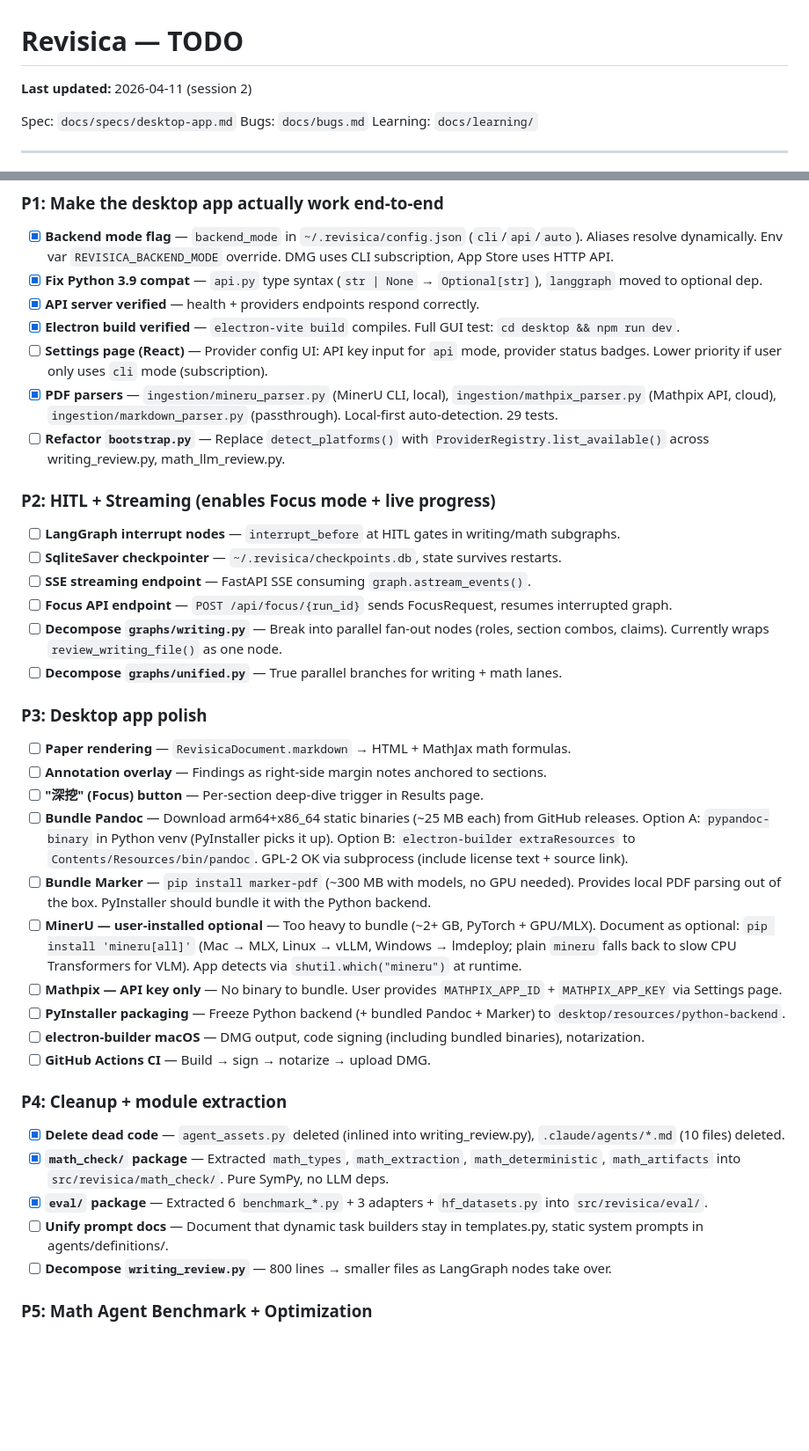
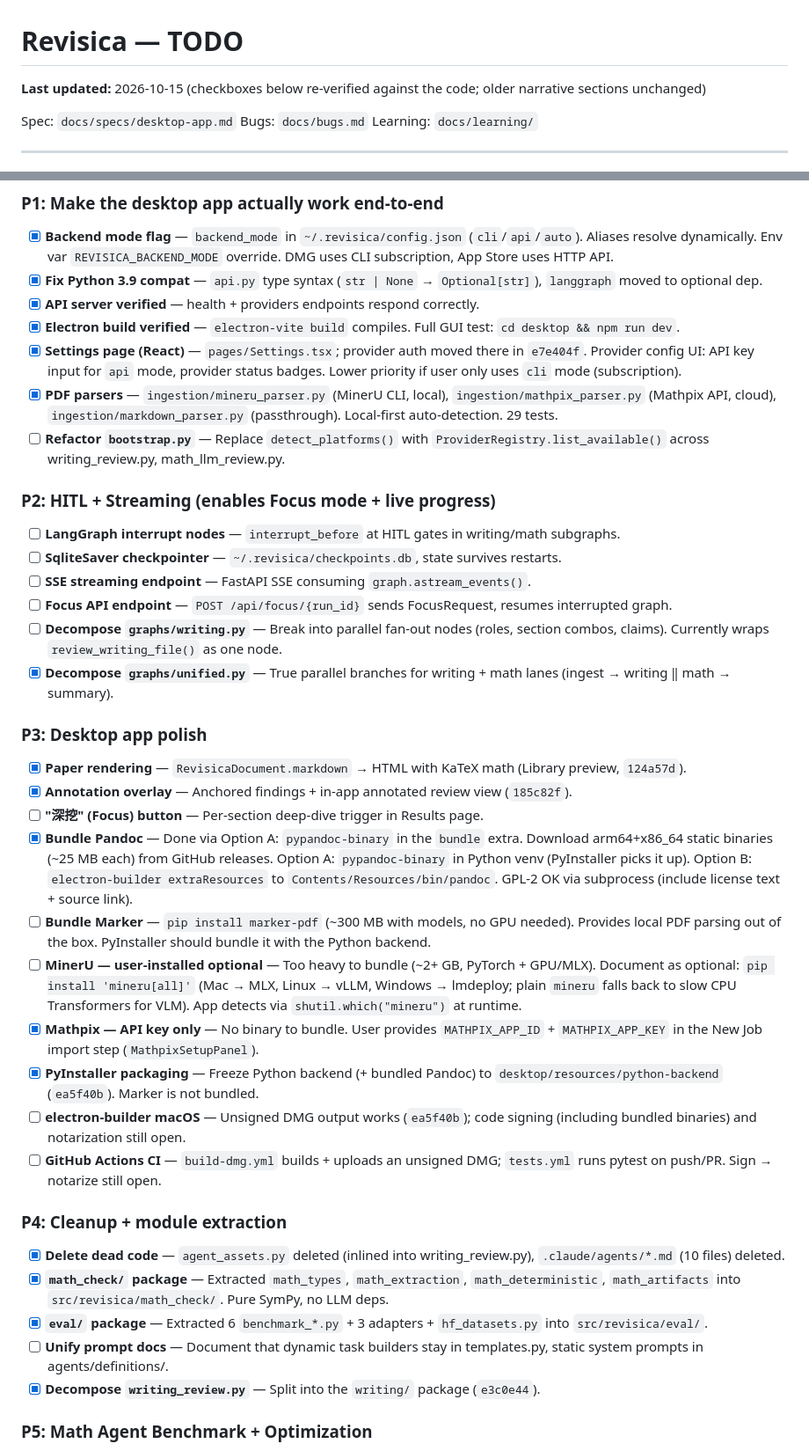
Before and after one commit to yangzichao/Revisica, a Markdown page: docs/todo.md, 2 parts joined by grey strips. Shown at 88% size. Drawn GitHub-style; blank space fills up the shorter version.

Commit message:
Re-verify docs/todo.md checkboxes against the code
Several items had shipped but were still unchecked (Settings page,
KaTeX paper rendering, annotated review view, bundled pandoc,
PyInstaller packaging, writing_review.py split, parallel lanes). Each
change cites the commit or file that shows it is done; signing,
notarization and Marker stay open.

```diff
--- a/docs/todo.md
+++ b/docs/todo.md
@@ -1,6 +1,6 @@
 # Revisica — TODO
 
-**Last updated:** 2026-04-11 (session 2)
+**Last updated:** 2026-10-15 (checkboxes below re-verified against the code; older narrative sections unchanged)
 
 Spec: `docs/specs/desktop-app.md`
 Bugs: `docs/bugs.md`
@@ -32,7 +32,7 @@ Learning: `docs/learning/`
 - [x] **Fix Python 3.9 compat** — `api.py` type syntax (`str | None` → `Optional[str]`), `langgraph` moved to optional dep.
 - [x] **API server verified** — health + providers endpoints respond correctly.
 - [x] **Electron build verified** — `electron-vite build` compiles. Full GUI test: `cd desktop && npm run dev`.
-- [ ] **Settings page (React)** — Provider config UI: API key input for `api` mode, provider status badges. Lower priority if user only uses `cli` mode (subscription).
+- [x] **Settings page (React)** — `pages/Settings.tsx`; provider auth moved there in `e7e404f`. Provider config UI: API key input for `api` mode, provider status badges. Lower priority if user only uses `cli` mode (subscription).
 - [x] **PDF parsers** — `ingestion/mineru_parser.py` (MinerU CLI, local), `ingestion/mathpix_parser.py` (Mathpix API, cloud), `ingestion/markdown_parser.py` (passthrough). Local-first auto-detection. 29 tests.
 - [ ] **Refactor `bootstrap.py`** — Replace `detect_platforms()` with `ProviderRegistry.list_available()` across writing_review.py, math_llm_review.py.
 
@@ -43,20 +43,20 @@ Learning: `docs/learning/`
 - [ ] **SSE streaming endpoint** — FastAPI SSE consuming `graph.astream_events()`.
 - [ ] **Focus API endpoint** — `POST /api/focus/{run_id}` sends FocusRequest, resumes interrupted graph.
 - [ ] **Decompose `graphs/writing.py`** — Break into parallel fan-out nodes (roles, section combos, claims). Currently wraps `review_writing_file()` as one node.
-- [ ] **Decompose `graphs/unified.py`** — True parallel branches for writing + math lanes.
+- [x] **Decompose `graphs/unified.py`** — True parallel branches for writing + math lanes (ingest → writing ‖ math → summary).
 
 ### P3: Desktop app polish
 
-- [ ] **Paper rendering** — `RevisicaDocument.markdown` → HTML + MathJax math formulas.
-- [ ] **Annotation overlay** — Findings as right-side margin notes anchored to sections.
+- [x] **Paper rendering** — `RevisicaDocument.markdown` → HTML with KaTeX math (Library preview, `124a57d`).
+- [x] **Annotation overlay** — Anchored findings + in-app annotated review view (`185c82f`).
 - [ ] **"深挖" (Focus) button** — Per-section deep-dive trigger in Results page.
-- [ ] **Bundle Pandoc** — Download arm64+x86_64 static binaries (~25 MB each) from GitHub releases. Option A: `pypandoc-binary` in Python venv (PyInstaller picks it up). Option B: `electron-builder extraResources` to `Contents/Resources/bin/pandoc`. GPL-2 OK via subprocess (include license text + source link).
+- [x] **Bundle Pandoc** — Done via Option A: `pypandoc-binary` in the `bundle` extra. Download arm64+x86_64 static binaries (~25 MB each) from GitHub releases. Option A: `pypandoc-binary` in Python venv (PyInstaller picks it up). Option B: `electron-builder extraResources` to `Contents/Resources/bin/pandoc`. GPL-2 OK via subprocess (include license text + source link).
 - [ ] **Bundle Marker** — `pip install marker-pdf` (~300 MB with models, no GPU needed). Provides local PDF parsing out of the box. PyInstaller should bundle it with the Python backend.
 - [ ] **MinerU — user-installed optional** — Too heavy to bundle (~2+ GB, PyTorch + GPU/MLX). Document as optional: `pip install 'mineru[all]'` (Mac → MLX, Linux → vLLM, Windows → lmdeploy; plain `mineru` falls back to slow CPU Transformers for VLM). App detects via `shutil.which("mineru")` at runtime.
-- [ ] **Mathpix — API key only** — No binary to bundle. User provides `MATHPIX_APP_ID` + `MATHPIX_APP_KEY` via Settings page.
-- [ ] **PyInstaller packaging** — Freeze Python backend (+ bundled Pandoc + Marker) to `desktop/resources/python-backend`.
-- [ ] **electron-builder macOS** — DMG output, code signing (including bundled binaries), notarization.
-- [ ] **GitHub Actions CI** — Build → sign → notarize → upload DMG.
+- [x] **Mathpix — API key only** — No binary to bundle. User provides `MATHPIX_APP_ID` + `MATHPIX_APP_KEY` in the New Job import step (`MathpixSetupPanel`).
+- [x] **PyInstaller packaging** — Freeze Python backend (+ bundled Pandoc) to `desktop/resources/python-backend` (`ea5f40b`). Marker is not bundled.
+- [ ] **electron-builder macOS** — Unsigned DMG output works (`ea5f40b`); code signing (including bundled binaries) and notarization still open.
+- [ ] **GitHub Actions CI** — `build-dmg.yml` builds + uploads an unsigned DMG; `tests.yml` runs pytest on push/PR. Sign → notarize still open.
 
 ### P4: Cleanup + module extraction
 
@@ -64,7 +64,7 @@ Learning: `docs/learning/`
 - [x] **`math_check/` package** — Extracted `math_types`, `math_extraction`, `math_deterministic`, `math_artifacts` into `src/revisica/math_check/`. Pure SymPy, no LLM deps.
 - [x] **`eval/` package** — Extracted 6 `benchmark_*.py` + 3 adapters + `hf_datasets.py` into `src/revisica/eval/`.
 - [ ] **Unify prompt docs** — Document that dynamic task builders stay in templates.py, static system prompts in agents/definitions/.
-- [ ] **Decompose `writing_review.py`** — 800 lines → smaller files as LangGraph nodes take over.
+- [x] **Decompose `writing_review.py`** — Split into the `writing/` package (`e3c0e44`).
 
 ### P5: Math Agent Benchmark + Optimization
 
```
